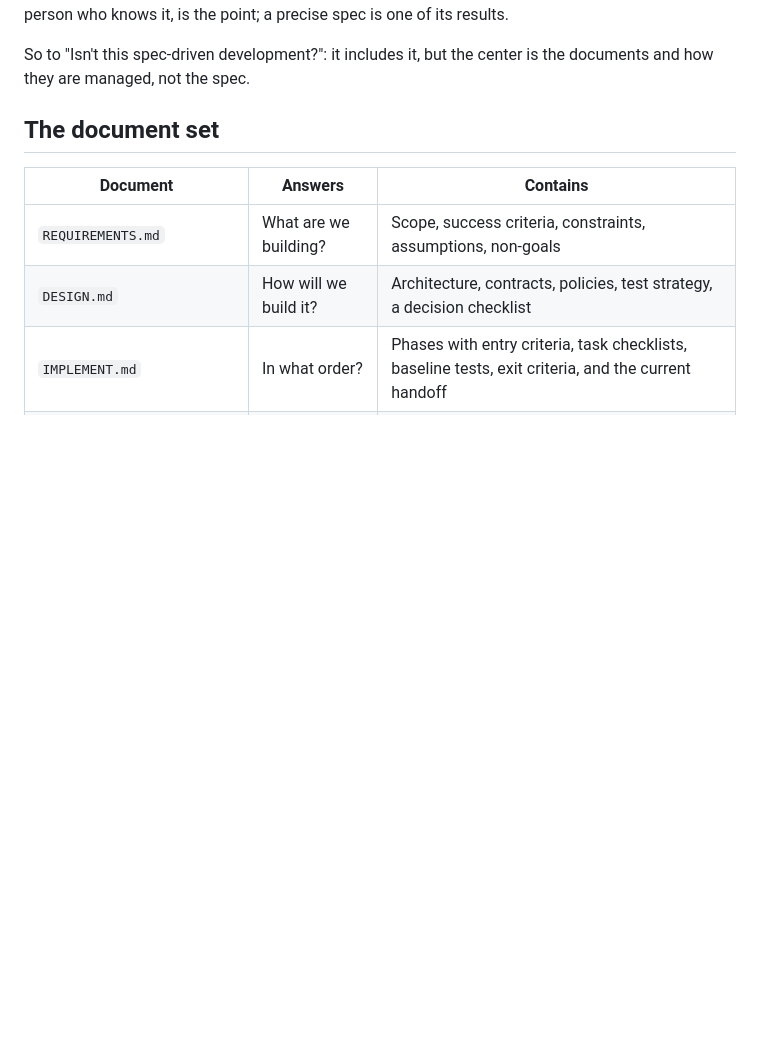
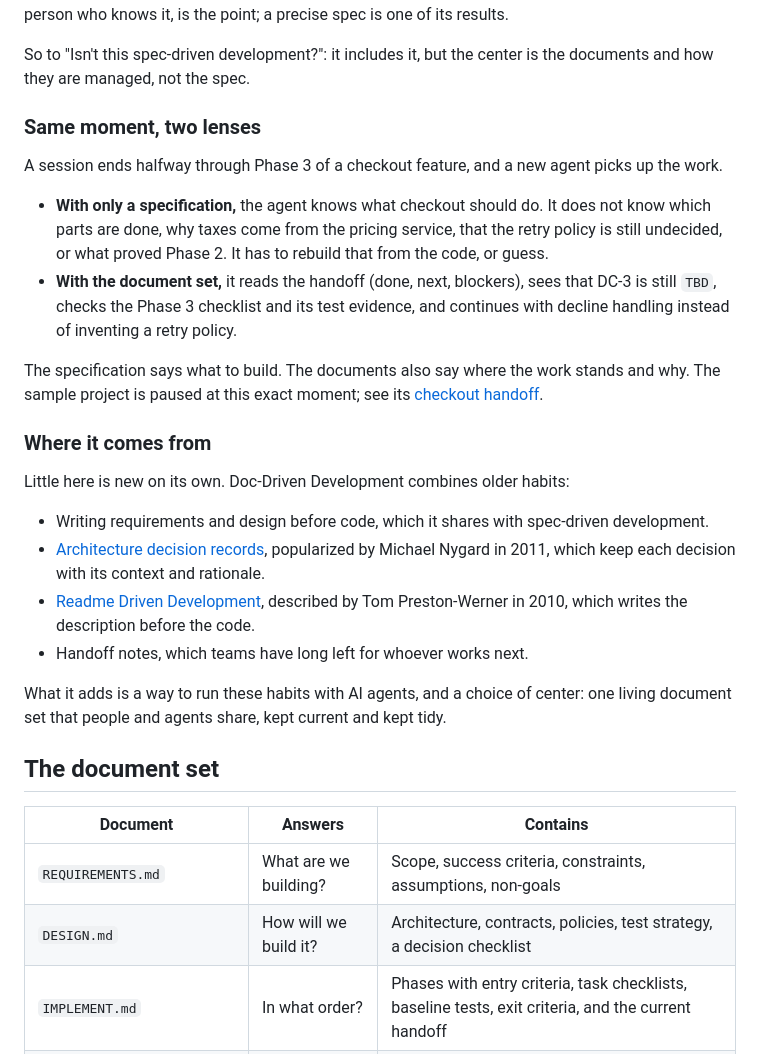
Before and after one commit to superlucky84/ddd-docmap, a Markdown page: METHOD.md, the part around the change. Rendered like a GitHub page; blank space fills up the shorter version.

```diff
--- a/METHOD.md
+++ b/METHOD.md
@@ -48,6 +48,35 @@ who knows it, is the point; a precise spec is one of its results.
 
 So to "Isn't this spec-driven development?": it includes it, but the center is the documents
 and how they are managed, not the spec.
+
+### Same moment, two lenses
+
+A session ends halfway through Phase 3 of a checkout feature, and a new agent picks up the work.
+
+- **With only a specification,** the agent knows what checkout should do. It does not know which
+  parts are done, why taxes come from the pricing service, that the retry policy is still
+  undecided, or what proved Phase 2. It has to rebuild that from the code, or guess.
+- **With the document set,** it reads the handoff (done, next, blockers), sees that DC-3 is still
+  `TBD`, checks the Phase 3 checklist and its test evidence, and continues with decline handling
+  instead of inventing a retry policy.
+
+The specification says what to build. The documents also say where the work stands and why.
+The sample project is paused at this exact moment; see its
+[checkout handoff](examples/sample-shop/docs/checkout/IMPLEMENT.md#handoff).
+
+### Where it comes from
+
+Little here is new on its own. Doc-Driven Development combines older habits:
+
+- Writing requirements and design before code, which it shares with spec-driven development.
+- [Architecture decision records](https://adr.github.io/), popularized by Michael Nygard in 2011,
+  which keep each decision with its context and rationale.
+- [Readme Driven Development](https://tom.preston-werner.com/2010/08/23/readme-driven-development.html),
+  described by Tom Preston-Werner in 2010, which writes the description before the code.
+- Handoff notes, which teams have long left for whoever works next.
+
+What it adds is a way to run these habits with AI agents, and a choice of center: one living
+document set that people and agents share, kept current and kept tidy.
 
 ## The document set
 
```
Also changed, not shown: METHOD.ko.md (+28 -0 lines), docs/IMPLEMENT.md (+5 -3 lines).
